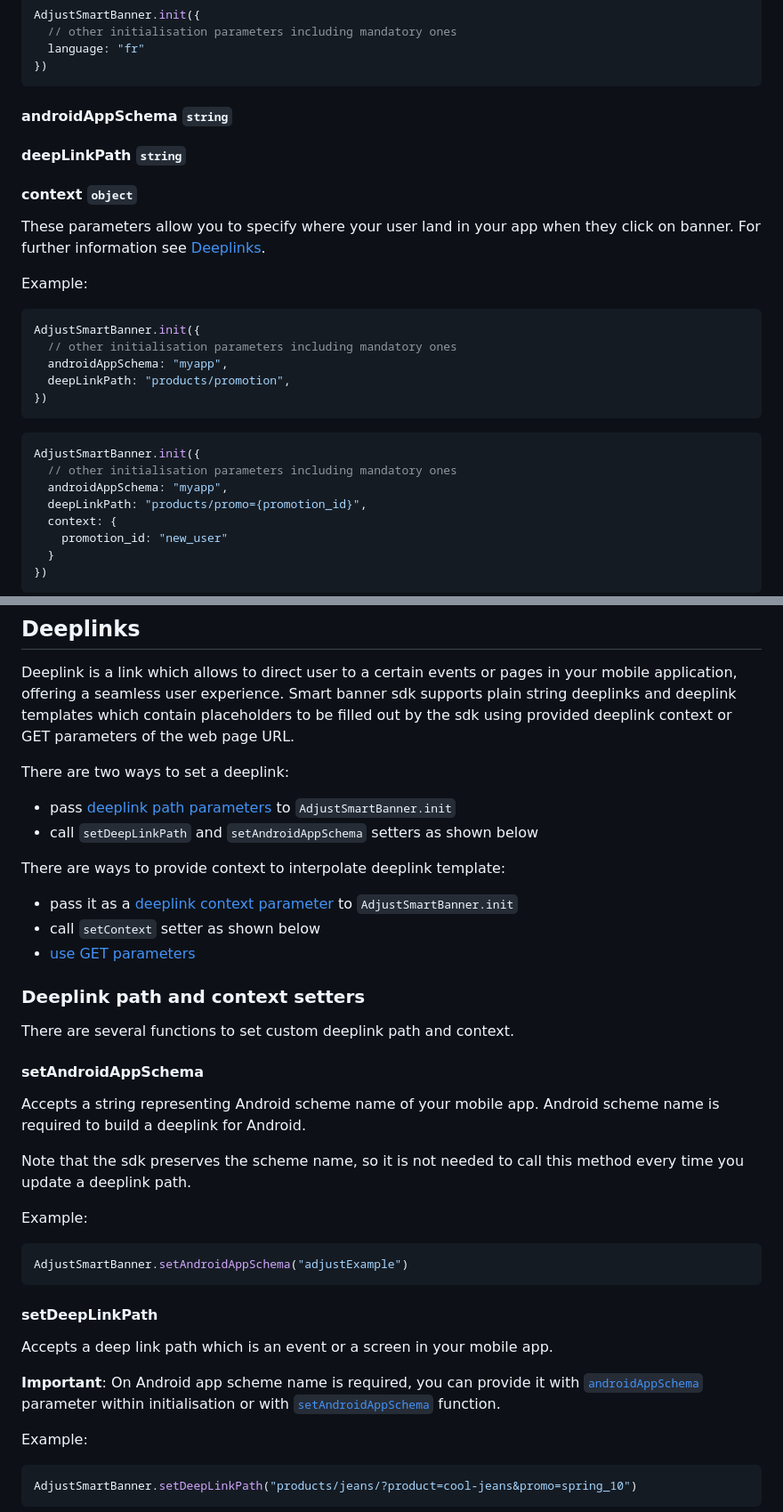
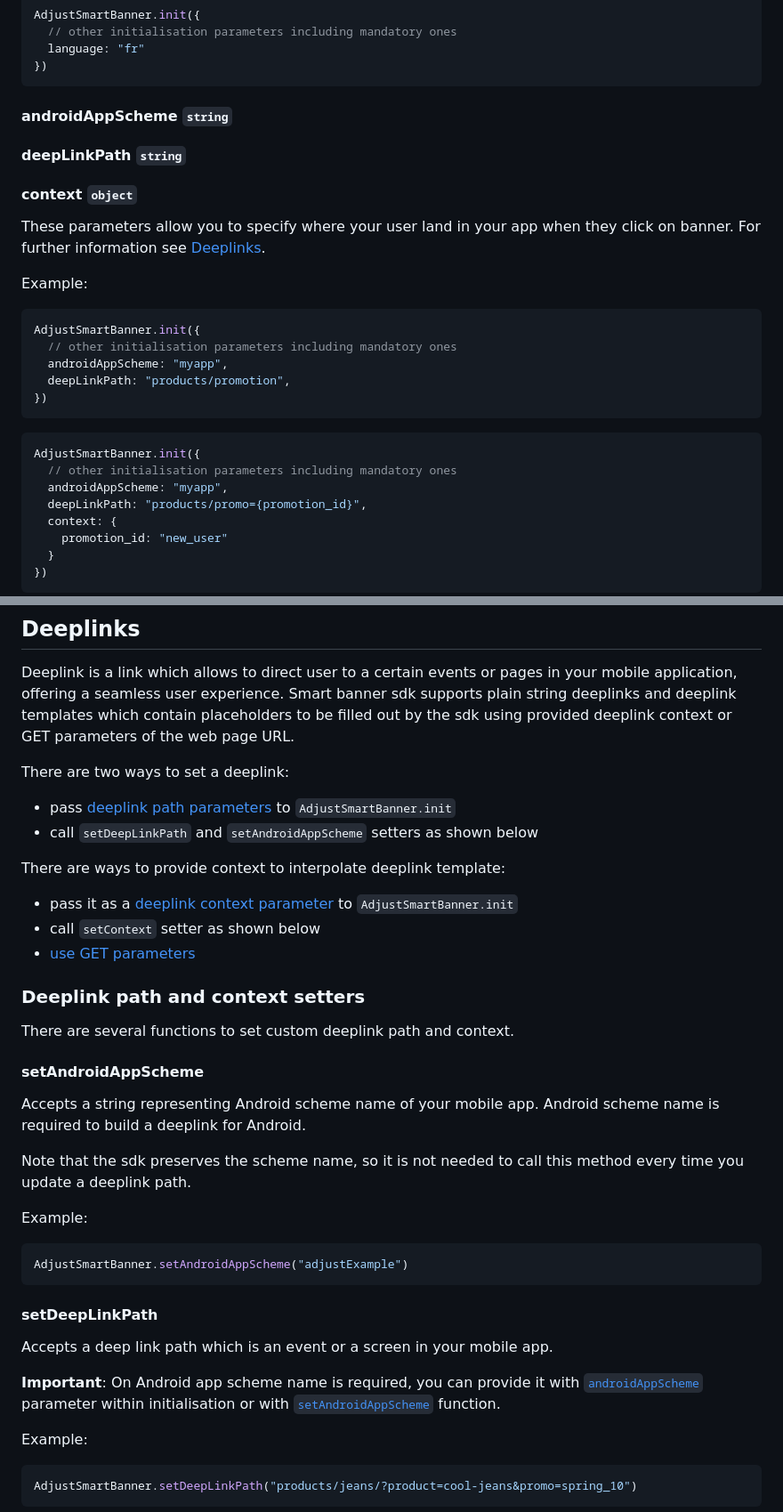
Before and after one commit to adjust/smart_banner_sdk, a Markdown page: README.md, 2 parts joined by grey strips. Shown: that part at 89% size. Drawn GitHub-style.

Commit message:
docs: update readme

````diff
--- a/README.md
+++ b/README.md
@@ -96,7 +96,7 @@ AdjustSmartBanner.init({
 })
 ```
 
-#### <a id="init-schema">**androidAppSchema**</a> `string`
+#### <a id="init-schema">**androidAppScheme**</a> `string`
 #### <a id="init-deeplinkpath">**deepLinkPath**</a> `string`
 #### <a id="init-context">**context**</a> `object`
 
@@ -106,7 +106,7 @@ Example:
 ```js
 AdjustSmartBanner.init({
   // other initialisation parameters including mandatory ones
-  androidAppSchema: "myapp",
+  androidAppScheme: "myapp",
   deepLinkPath: "products/promotion",
 })
 ```
@@ -114,7 +114,7 @@ AdjustSmartBanner.init({
 ```js
 AdjustSmartBanner.init({
   // other initialisation parameters including mandatory ones
-  androidAppSchema: "myapp",
+  androidAppScheme: "myapp",
   deepLinkPath: "products/promo={promotion_id}",
   context: {
     promotion_id: "new_user"
@@ -200,7 +200,7 @@ Smart banner sdk supports plain string deeplinks and deeplink templates which co
 
 There are two ways to set a deeplink:
  - pass [deeplink path parameters](#init-schema) to `AdjustSmartBanner.init`
- - call `setDeepLinkPath` and `setAndroidAppSchema` setters as shown below
+ - call `setDeepLinkPath` and `setAndroidAppScheme` setters as shown below
 
 There are ways to provide context to interpolate deeplink template:
  - pass it as a [deeplink context parameter](#init-context) to `AdjustSmartBanner.init`
@@ -211,7 +211,7 @@ There are ways to provide context to interpolate deeplink template:
 
 There are several functions to set custom deeplink path and context.
 
-#### <a id="deeplinks-setters-schema">**setAndroidAppSchema**</a>
+#### <a id="deeplinks-setters-schema">**setAndroidAppScheme**</a>
 
 Accepts a string representing Android scheme name of your mobile app. Android scheme name is required to build a deeplink for Android.
 
@@ -219,14 +219,14 @@ Note that the sdk preserves the scheme name, so it is not needed to call this me
 
 Example:
 ```js
-AdjustSmartBanner.setAndroidAppSchema("adjustExample")
+AdjustSmartBanner.setAndroidAppScheme("adjustExample")
 ```
 
 #### <a id="deeplinks-setters-deeplinkpath">**setDeepLinkPath**</a>
 
 Accepts a deep link path which is an event or a screen in your mobile app.
 
-**Important**: On Android app scheme name is required, you can provide it with [`androidAppSchema`](#init-schema) parameter within initialisation or with [`setAndroidAppSchema`](#deeplinks-setters-schema) function.
+**Important**: On Android app scheme name is required, you can provide it with [`androidAppScheme`](#init-schema) parameter within initialisation or with [`setAndroidAppScheme`](#deeplinks-setters-schema) function.
 
 Example:
 ```js
````
